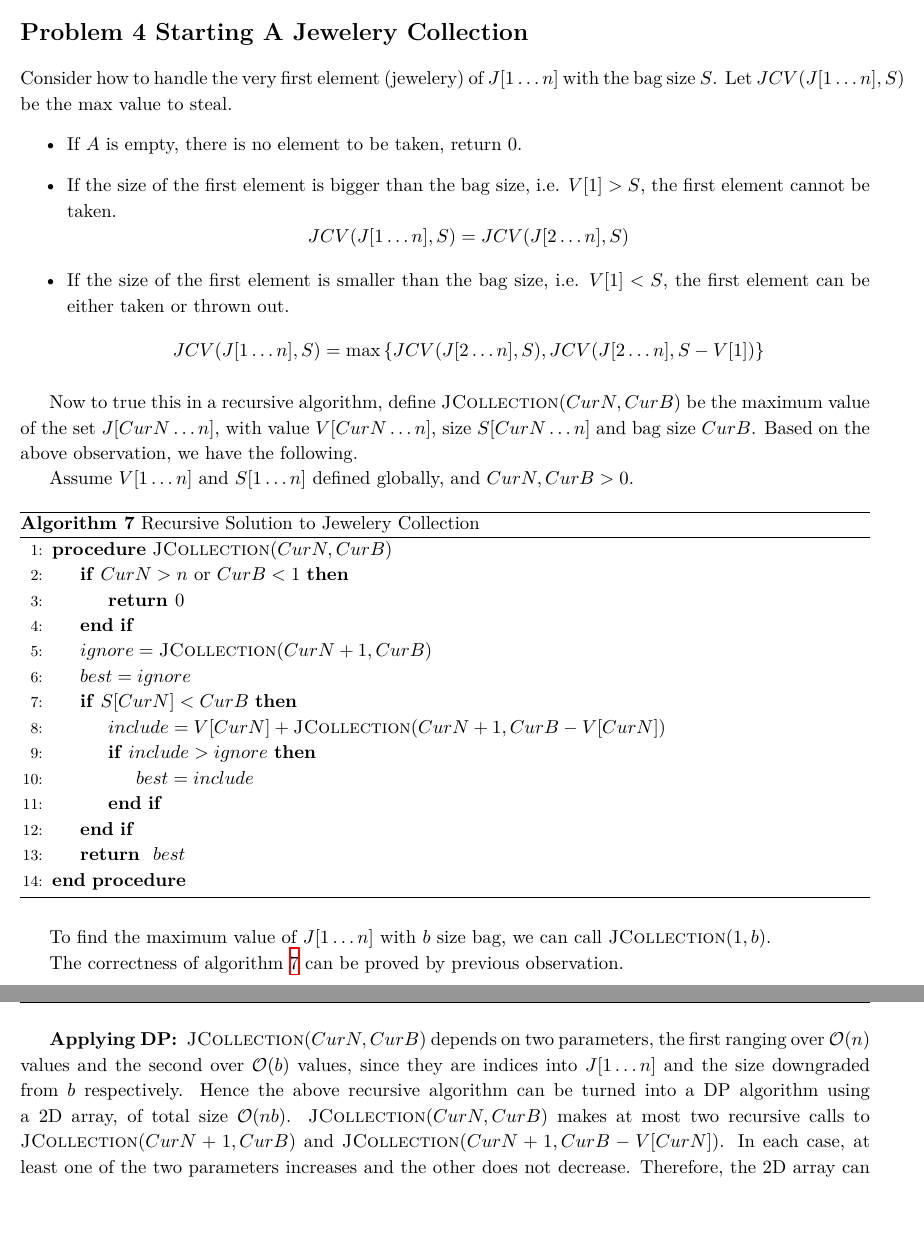
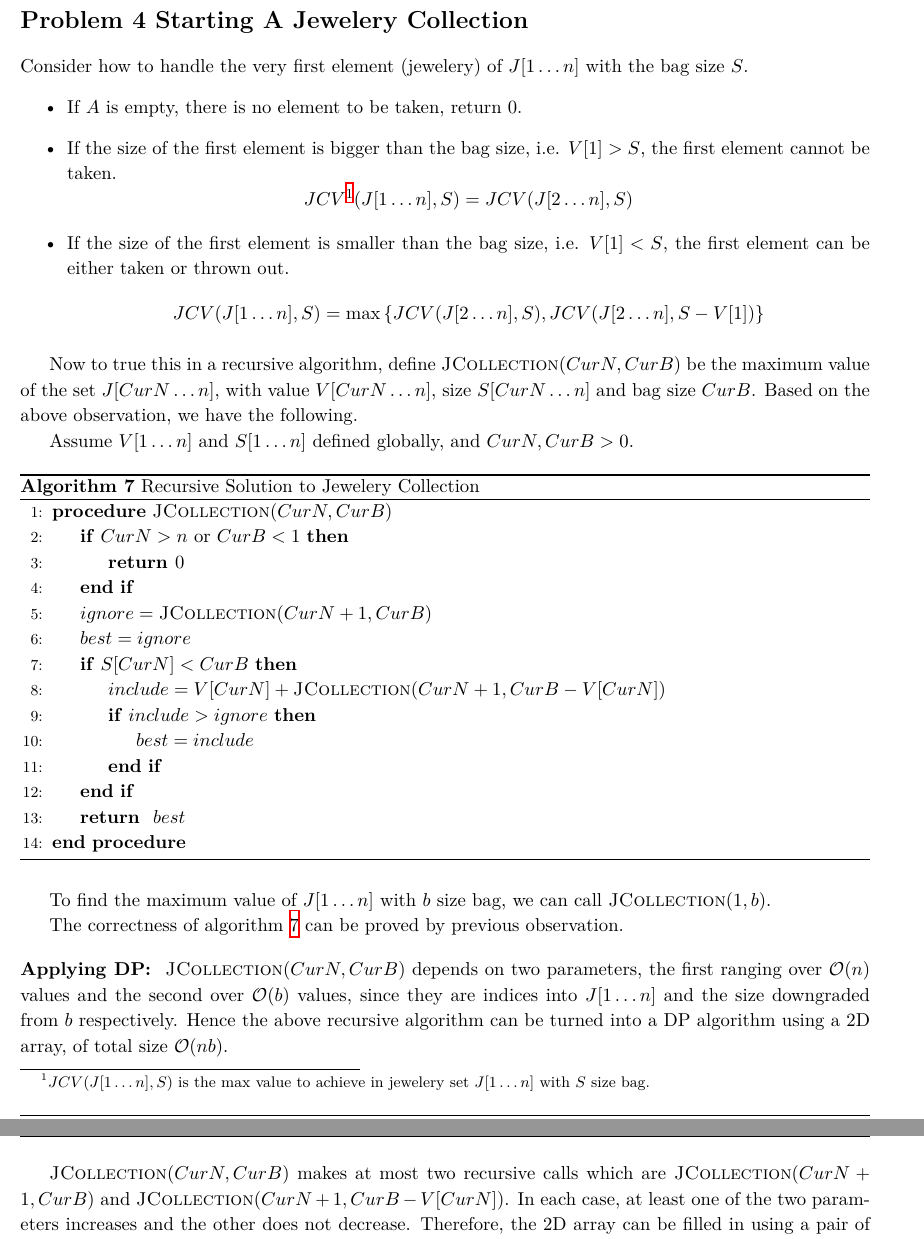
Before and after one commit to aditya8138/UTD, a LaTeX problem sheet (homeworks/hw2/hw2_hanlin_he.tex, which reads homeworks/hw2/tex/jewelery.tex): two parts of pages 10 and 11 of 12 before the commit and two parts of pages 9 and 10 of 10 after it, joined at a grey line, cut so that both start at the same text, the shorter picture padded with empty space. Compiled offline with XeLaTeX.

Commit message:
Update format.

```diff
--- a/homeworks/hw2/hw2_hanlin_he.tex
+++ b/homeworks/hw2/hw2_hanlin_he.tex
@@ -34,7 +33,7 @@
     \vspace{3in}
 }
 
-\author{\textbf{\hmwkAuthorName\ \footnotesize{(\hmwkAuthorNetID)}} \\ \hmwkAuthorUTDEmail}
+\author{\setpalatino{\textbf{\hmwkAuthorName\ \footnotesize{(\hmwkAuthorNetID)}}} \\  \setpalatino{\hmwkAuthorUTDEmail}}
 \date{}
 \makeindex
 
@@ -45,6 +44,7 @@
 
 \pagebreak
 \pagenumbering{arabic}
+
 \input{tex/inversions.tex}
 \input{tex/selection.tex}
 \pagebreak
--- a/homeworks/hw2/tex/jewelery.tex
+++ b/homeworks/hw2/tex/jewelery.tex
@@ -1,10 +1,10 @@
 \begin{homeworkProblem}[Starting A Jewelery Collection]
 
-    Consider how to handle the very first element (jewelery) of $J[1\ldots n]$ with the bag size $S$. Let $JCV(J[1\ldots n], S)$ be the max value to steal.
+    Consider how to handle the very first element (jewelery) of $J[1\ldots n]$ with the bag size $S$.
 \begin{itemize}
     \item If $A$ is empty, there is no element to be taken, return $0$.
     \item If the size of the first element is bigger than the bag size, i.e. $V[1] > S$, the first element cannot be taken.
-        \[JCV(J[1\ldots n], S) = JCV(J[2\ldots n], S)\]
+        \[JCV\footnote{$JCV(J[1\ldots n], S)$ is the max value to achieve in jewelery set $J[1\ldots n]$ with $S$ size bag.}(J[1\ldots n], S) = JCV(J[2\ldots n], S)\]
     \item If the size of the first element is smaller than the bag size, i.e. $V[1] < S$, the first element can be either taken or thrown out.
         \[JCV(J[1\ldots n], S) = \max\left\{JCV(J[2\ldots n], S), JCV(J[2\ldots n], S - V[1])\right\}\]
 \end{itemize}
@@ -40,15 +40,17 @@ To find the maximum value of $J[1\ldots n]$ with $b$ size bag, we can call \text
 The correctness of \cref{recursive_jewelery_collection} can be proved by
 previous observation.
 
-\pagebreak
+\vspace{1em}
+\noindent
 \textbf{Applying DP:\ }
 \textsc{JCollection}$(CurN, CurB)$ depends on two parameters, the first
 ranging over $\mathcal{O}(n)$ values and the second over $\mathcal{O}(b)$
 values, since they are indices into $J[1\ldots n]$ and the size downgraded
 from $b$ respectively. Hence the above recursive algorithm can be turned
 into a DP algorithm using a 2D array, of total size $\mathcal{O}(nb)$.
-\textsc{JCollection}$(CurN, CurB)$ makes at most two recursive calls to
-\textsc{JCollection}$(CurN+1, CurB)$ and
+
+\textsc{JCollection}$(CurN, CurB)$ makes at most two recursive calls
+which are \textsc{JCollection}$(CurN+1, CurB)$ and
 \textsc{JCollection}$(CurN+1, CurB-V[CurN])$.
 In each case, at least one of the two parameters increases and the
 other does not decrease. Therefore, the 2D array can be filled in
```
Also changed, not shown: homeworks/hw2/tex/inversions.tex (+1 -1 lines), homeworks/hw2/tex/maximum.tex (+7 -0 lines), homeworks/hw2/hw2_hanlin_he.pdf, homeworks/hw2/hw2_hanlin_he.tex (3 more changed lines).
